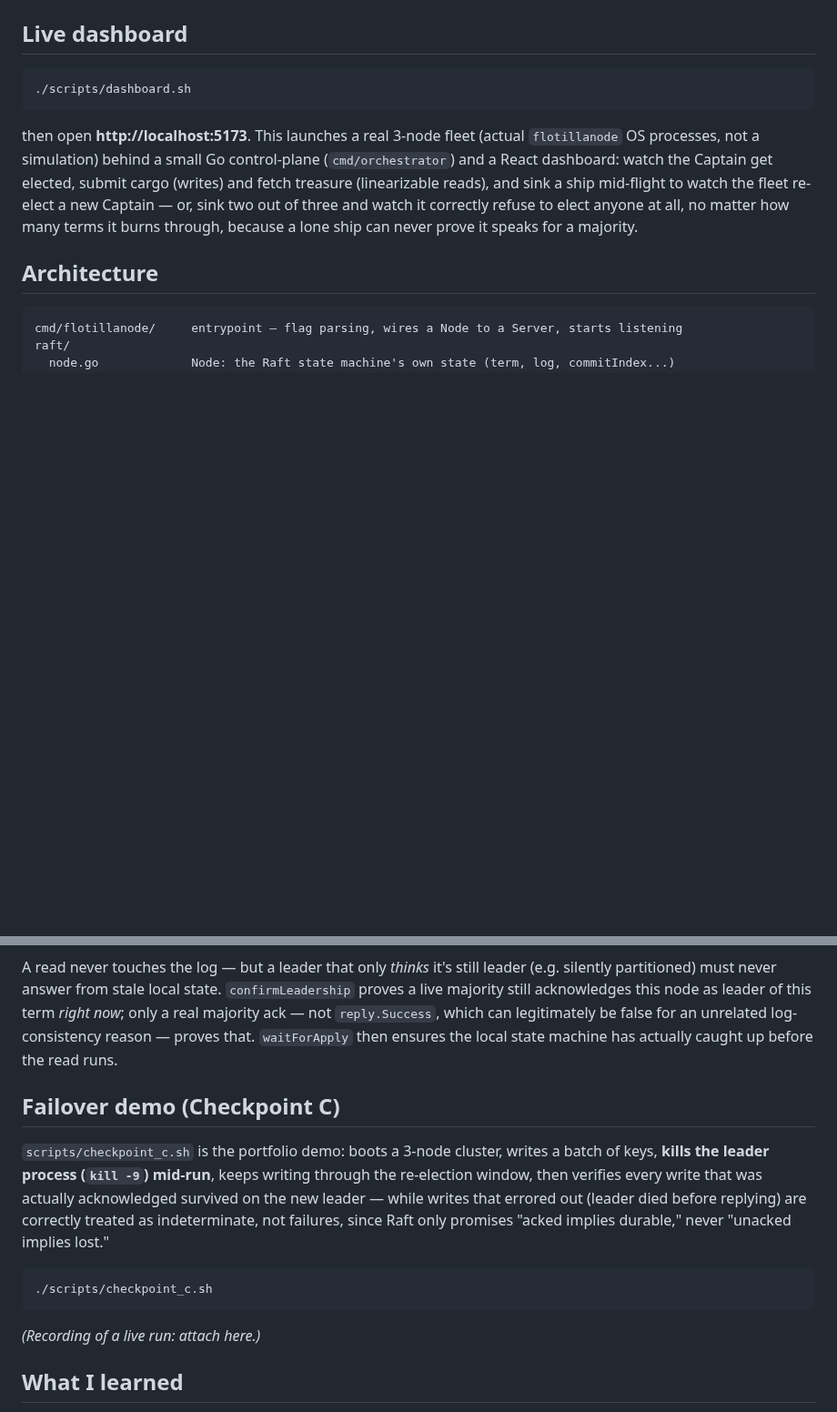
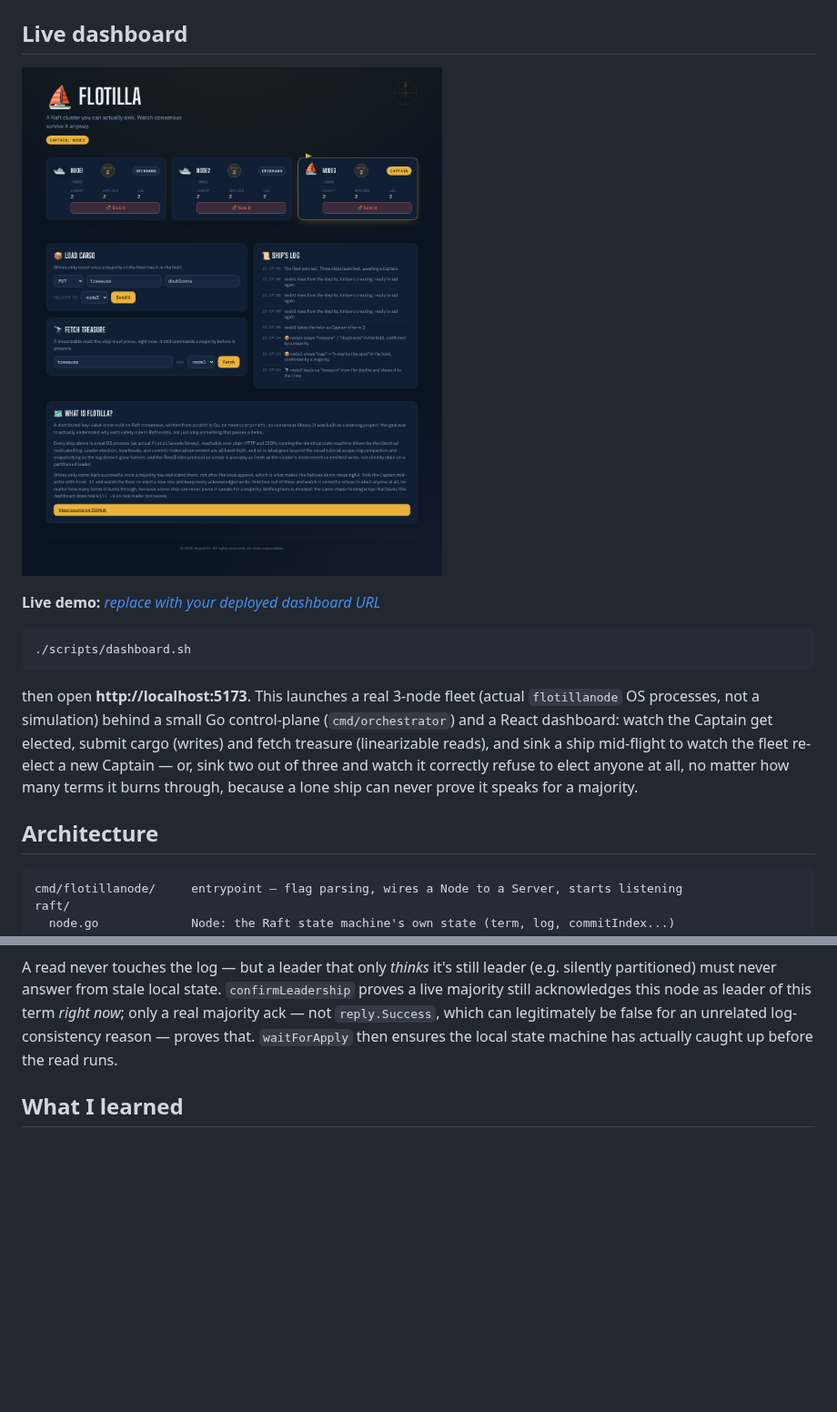
Before and after one commit to HopzAlot/flotilla, a Markdown page: README.md, 2 parts joined by grey strips. Shown at 91% size. GitHub-like rendering; pictures changed too: assets/dashboard.png (added); blank space fills up the shorter version.

Commit message:
Added updated readme and next up is deployment

````diff
--- a/README.md
+++ b/README.md
@@ -20,6 +20,10 @@ the actual differentiation point of this repo:
   most recent committed write.
 
 ## Live dashboard
+
+![Flotilla dashboard](assets/dashboard.png)
+
+**Live demo:** [_replace with your deployed dashboard URL_](https://example.com)
 
 ```bash
 ./scripts/dashboard.sh
@@ -120,22 +124,6 @@ an unrelated log-consistency reason — proves that. `waitForApply` then
 ensures the local state machine has actually caught up before the read
 runs.
 
-## Failover demo (Checkpoint C)
-
-`scripts/checkpoint_c.sh` is the portfolio demo: boots a 3-node cluster,
-writes a batch of keys, **kills the leader process (`kill -9`) mid-run**,
-keeps writing through the re-election window, then verifies every write
-that was actually acknowledged survived on the new leader — while writes
-that errored out (leader died before replying) are correctly treated as
-indeterminate, not failures, since Raft only promises "acked implies
-durable," never "unacked implies lost."
-
-```
-./scripts/checkpoint_c.sh
-```
-
-*(Recording of a live run: attach here.)*
-
 ## What I learned
 
 - **Majority quorum is an availability/consistency trade, not a free
````
Also changed, not shown: other parts of README.md (+1 -1 lines), 2 other files.
